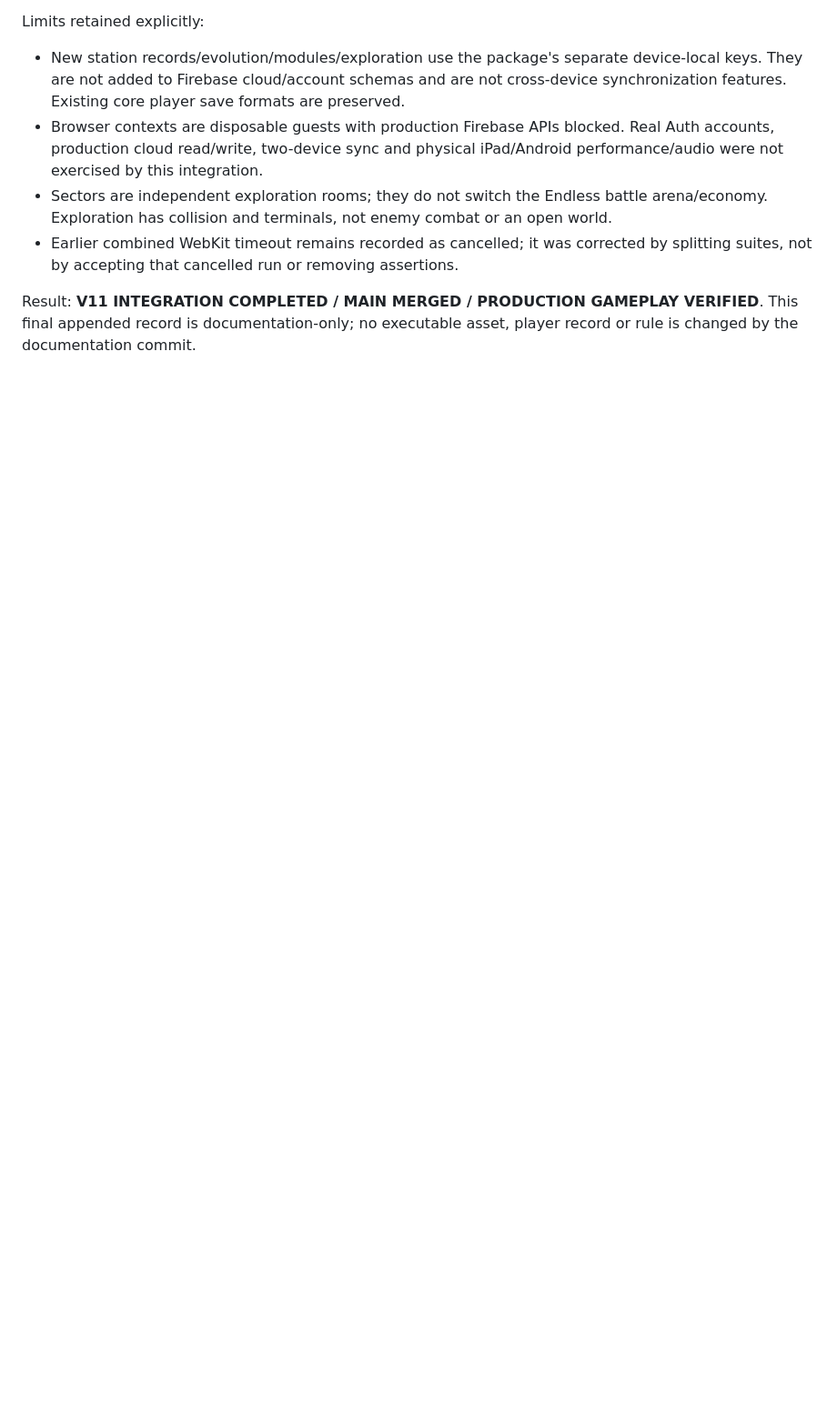
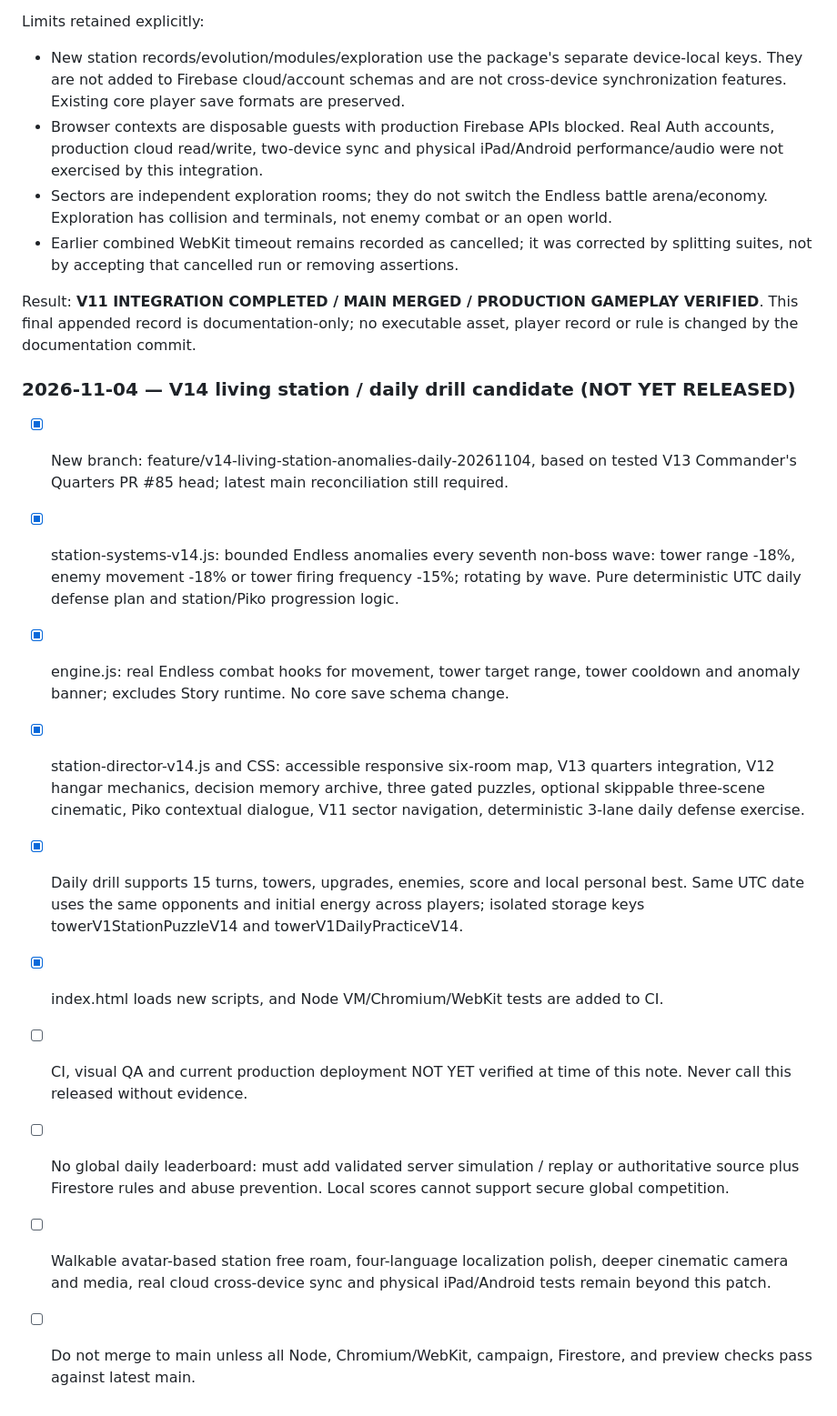
Before and after one commit to 1rid3mon/towerv1, a Markdown page: FIRST_README.md, the part around the change. Shown at 91% size. Rendered like a GitHub page; blank space fills up the shorter version.

Commit message:
docs(v14): log candidate scope, isolation and release blockers

```diff
--- a/FIRST_README.md
+++ b/FIRST_README.md
@@ -745,3 +745,17 @@ Limits retained explicitly:
 - Earlier combined WebKit timeout remains recorded as cancelled; it was corrected by splitting suites, not by accepting that cancelled run or removing assertions.
 
 Result: **V11 INTEGRATION COMPLETED / MAIN MERGED / PRODUCTION GAMEPLAY VERIFIED**. This final appended record is documentation-only; no executable asset, player record or rule is changed by the documentation commit.
+
+
+### 2026-11-04 — V14 living station / daily drill candidate (NOT YET RELEASED)
+
+- [x] New branch: feature/v14-living-station-anomalies-daily-20261104, based on tested V13 Commander's Quarters PR #85 head; latest main reconciliation still required.
+- [x] station-systems-v14.js: bounded Endless anomalies every seventh non-boss wave: tower range -18%, enemy movement -18% or tower firing frequency -15%; rotating by wave. Pure deterministic UTC daily defense plan and station/Piko progression logic.
+- [x] engine.js: real Endless combat hooks for movement, tower target range, tower cooldown and anomaly banner; excludes Story runtime. No core save schema change.
+- [x] station-director-v14.js and CSS: accessible responsive six-room map, V13 quarters integration, V12 hangar mechanics, decision memory archive, three gated puzzles, optional skippable three-scene cinematic, Piko contextual dialogue, V11 sector navigation, deterministic 3-lane daily defense exercise.
+- [x] Daily drill supports 15 turns, towers, upgrades, enemies, score and local personal best. Same UTC date uses the same opponents and initial energy across players; isolated storage keys towerV1StationPuzzleV14 and towerV1DailyPracticeV14.
+- [x] index.html loads new scripts, and Node VM/Chromium/WebKit tests are added to CI.
+- [ ] CI, visual QA and current production deployment NOT YET verified at time of this note. Never call this released without evidence.
+- [ ] No global daily leaderboard: must add validated server simulation / replay or authoritative source plus Firestore rules and abuse prevention. Local scores cannot support secure global competition.
+- [ ] Walkable avatar-based station free roam, four-language localization polish, deeper cinematic camera and media, real cloud cross-device sync and physical iPad/Android tests remain beyond this patch.
+- [ ] Do not merge to main unless all Node, Chromium/WebKit, campaign, Firestore, and preview checks pass against latest main.
```
